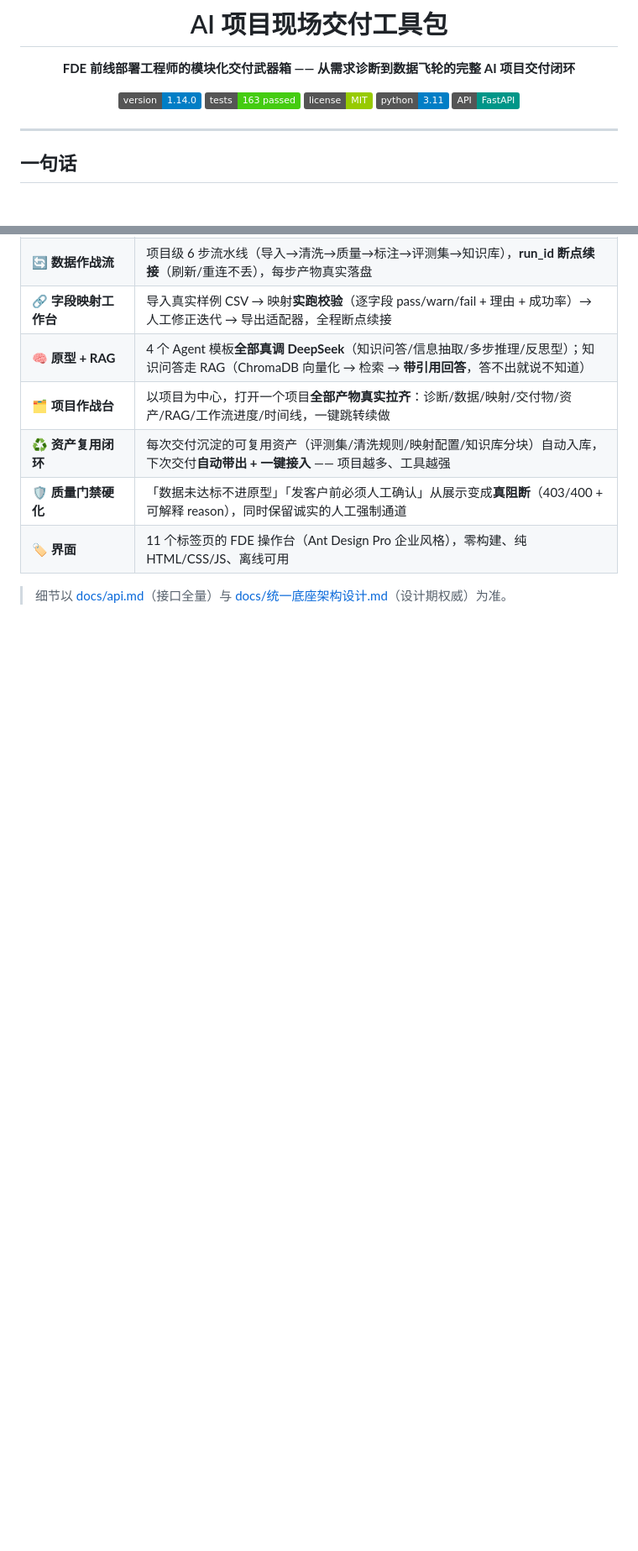
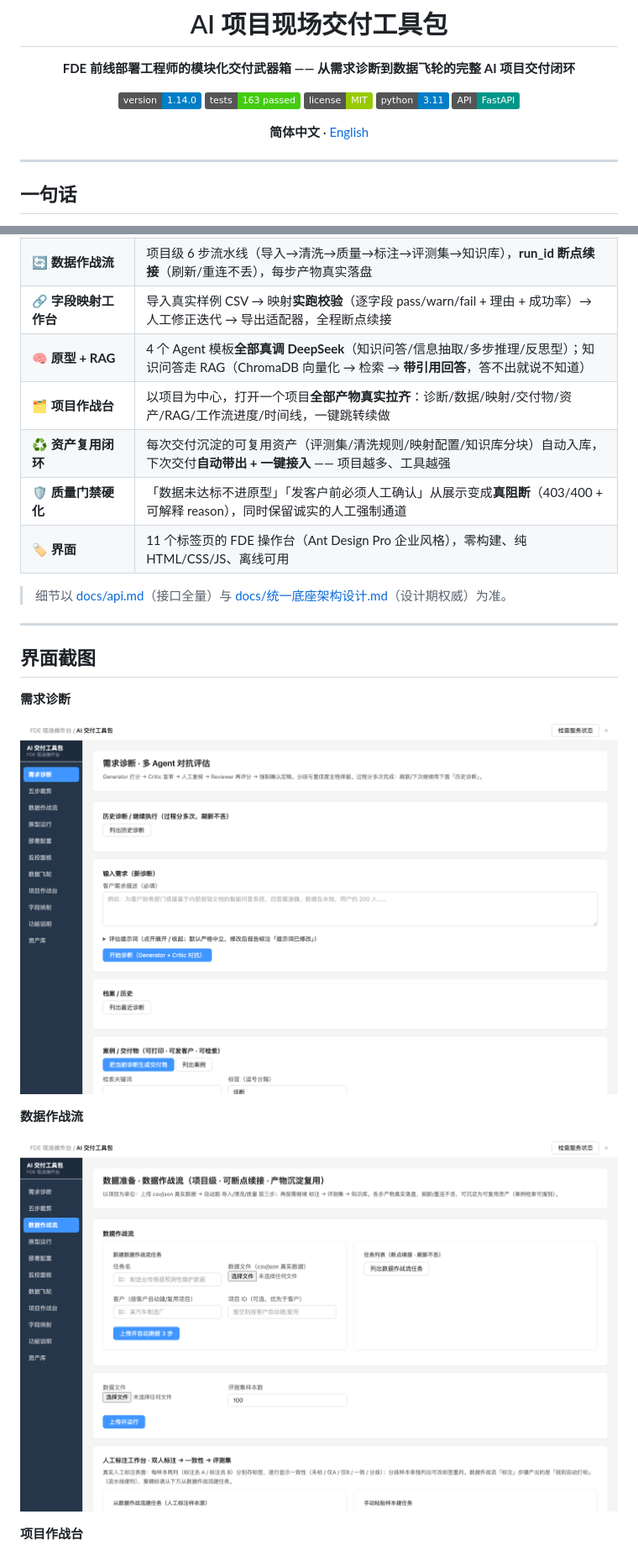
Before and after one commit to heweidong-ecco/ai-field-delivery-toolkit, a Markdown page: README.md, 2 parts joined by grey strips. Shown at 84% size. Drawn GitHub-style; pictures changed too: docs/screenshots/dataprep.png (added), docs/screenshots/home.png (added); badges without logos; blank space fills up the shorter version.

Commit message:
feat(ci): GitHub Actions 跑 pytest 163 用例;feat(ui): 页面支持 ?tab= 深链;docs(readme): 中英双语 README + 语言切换 + 操作台截图

```diff
--- a/README.md
+++ b/README.md
@@ -10,6 +10,7 @@
 [![Python](https://img.shields.io/badge/python-3.11-blue)](pyproject.toml)
 [![接口](https://img.shields.io/badge/API-FastAPI-009688)](docs/api.md)
 
+**简体中文** · [English](./README.en.md)
 
 </div>
 
@@ -37,3 +38,18 @@
 | 🏷 **界面** | 11 个标签页的 FDE 操作台（Ant Design Pro 企业风格），零构建、纯 HTML/CSS/JS、离线可用 |
 
 > 细节以 [docs/api.md](docs/api.md)（接口全量）与 [docs/统一底座架构设计.md](docs/统一底座架构设计.md)（设计期权威）为准。
+
+---
+
+## 界面截图
+
+**需求诊断**
+
+![需求诊断](docs/screenshots/home.png)
+
+**数据作战流**
+
+![数据作战流](docs/screenshots/dataprep.png)
+
+**项目作战台**
+
```
Also changed, not shown: other parts of README.md (+5 -0 lines), README.en.md (added, +232 -0 lines), docs/screenshots/assets.png (added), docs/screenshots/warroom.png (added), 2 other files.
